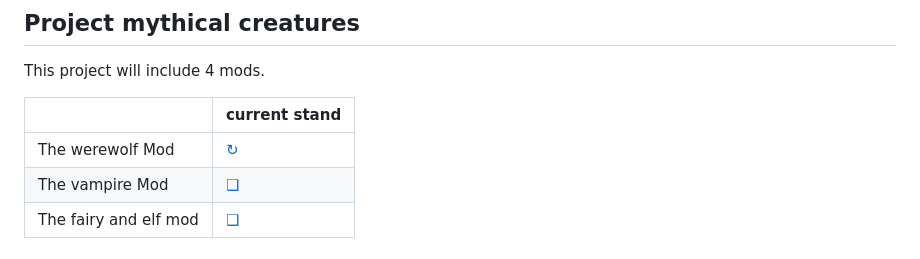
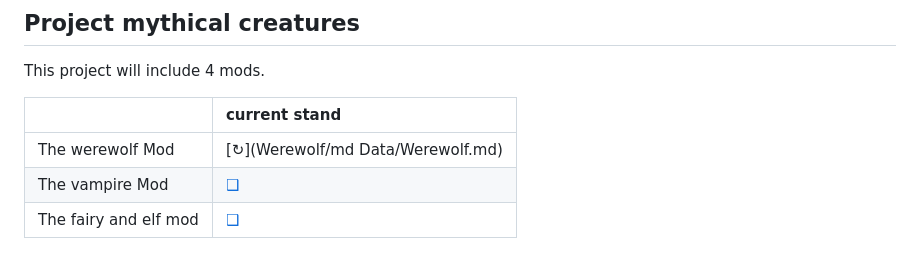
Before and after one commit to Smapifan/Project-mythical-creatures, a Markdown page: README.md, the part around the change. Drawn GitHub-style.

```diff
--- a/README.md
+++ b/README.md
@@ -3,7 +3,7 @@ This project will include 4 mods.
 
 &nbsp;                     | current stand
 :------------------------- | :-----------------------------------------------------------------------------------------------------------------
-The werewolf Mod           | [↻](Werewolf)
+The werewolf Mod           | [↻](Werewolf/md Data/Werewolf.md)
 The vampire Mod            | [❑](Blank.md)
 The fairy and elf mod      | [❑](Blank.md)
 
```
